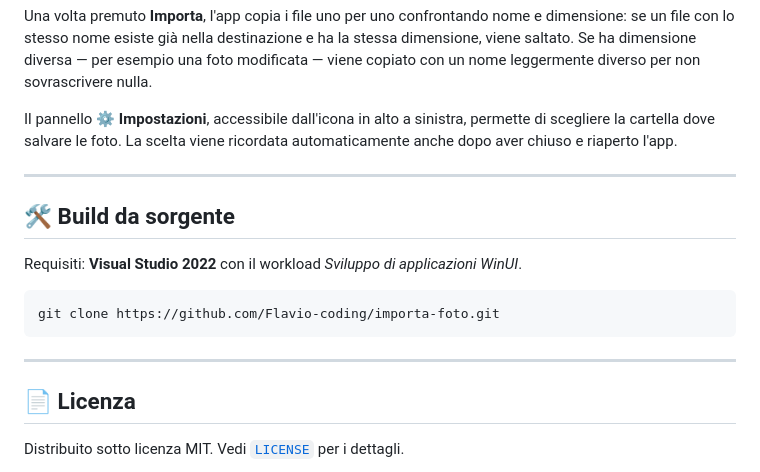
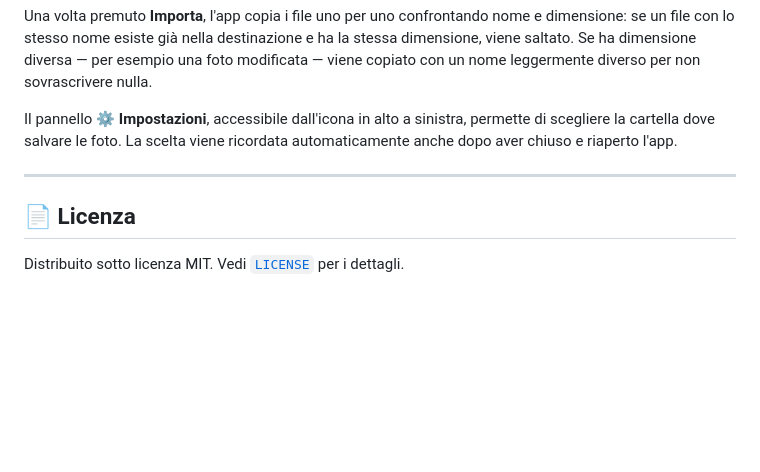
Before and after one commit to Flavio-coding/importa-foto, a Markdown page: README.md, the part around the change. Drawn GitHub-style; blank space fills up the shorter version.

````diff
--- a/README.md
+++ b/README.md
@@ -87,16 +87,6 @@ Il pannello **⚙️ Impostazioni**, accessibile dall'icona in alto a sinistra,
 
 ---
 
-## 🛠️ Build da sorgente
-
-Requisiti: **Visual Studio 2022** con il workload *Sviluppo di applicazioni WinUI*.
-
-```
-git clone https://github.com/Flavio-coding/importa-foto.git
-```
-
----
-
 ## 📄 Licenza
 
 Distribuito sotto licenza MIT. Vedi [`LICENSE`](LICENSE) per i dettagli.
````
